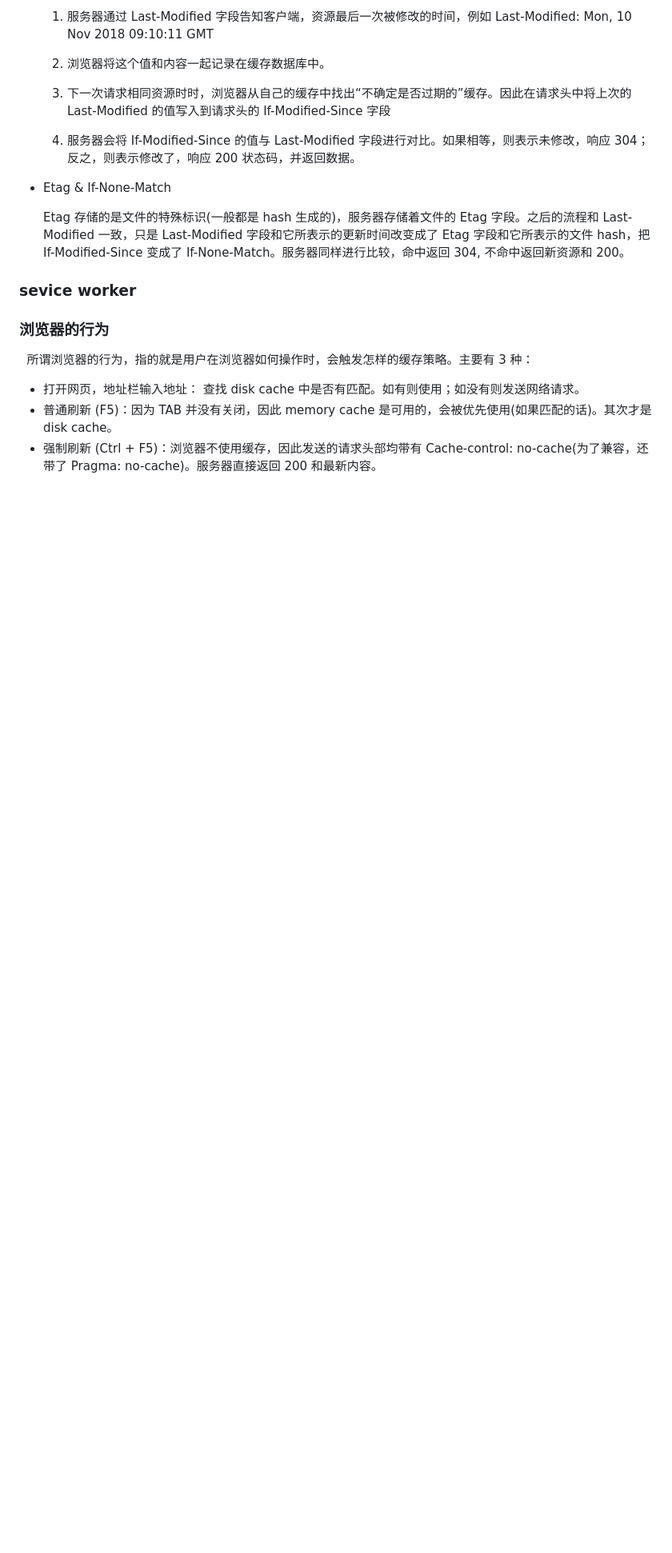
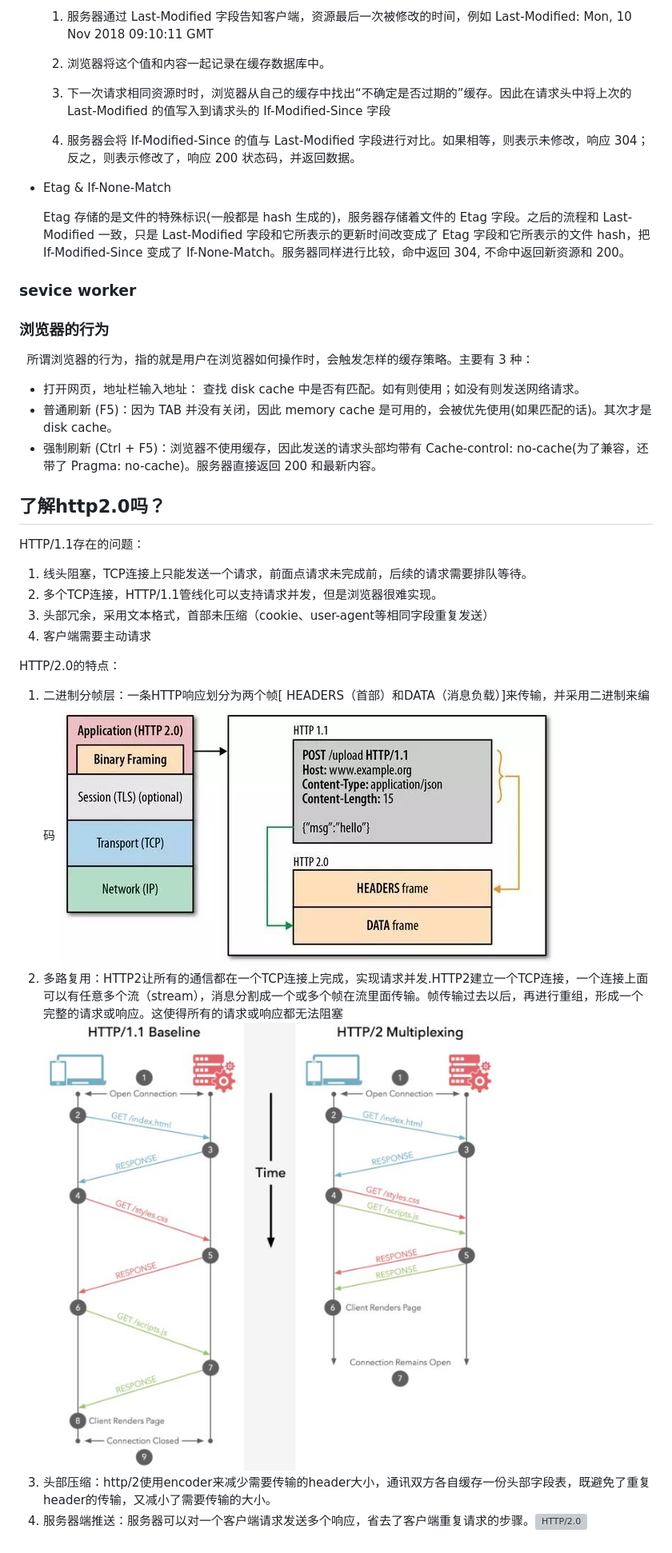
Before and after one commit to Ricoshallow/fontBlog, a Markdown page: Browser/browser.md, the part around the change printed below. Shown: that part at 80% size. GitHub-like rendering; pictures changed too: images/http2.0.jpg (added), images/http2.0Multiplexing.jpg (added); blank space fills up the shorter version; grey boxes are pictures that could not be loaded.

Commit message:
browser summary

```diff
--- a/Browser/browser.md
+++ b/Browser/browser.md
@@ -77,4 +77,18 @@
 - 强制刷新 (Ctrl + F5)：浏览器不使用缓存，因此发送的请求头部均带有 Cache-control: no-cache(为了兼容，还带了 Pragma: no-cache)。服务器直接返回 200 和最新内容。
 
 
-##
+## 了解http2.0吗？
+
+HTTP/1.1存在的问题：
+
+1. 线头阻塞，TCP连接上只能发送一个请求，前面点请求未完成前，后续的请求需要排队等待。
+2. 多个TCP连接，HTTP/1.1管线化可以支持请求并发，但是浏览器很难实现。
+3. 头部冗余，采用文本格式，首部未压缩（cookie、user-agent等相同字段重复发送）
+4. 客户端需要主动请求
+
+HTTP/2.0的特点：
+
+1. 二进制分帧层：一条HTTP响应划分为两个帧[ HEADERS（首部）和DATA（消息负载）]来传输，并采用二进制来编码 ![HTTP/2.0](../images/http2.0.jpg)
+2. 多路复用：HTTP2让所有的通信都在一个TCP连接上完成，实现请求并发.HTTP2建立一个TCP连接，一个连接上面可以有任意多个流（stream），消息分割成一个或多个帧在流里面传输。帧传输过去以后，再进行重组，形成一个完整的请求或响应。这使得所有的请求或响应都无法阻塞 ![HTTP/2.0](../images/http2.0Multiplexing.jpg)
+3. 头部压缩：http/2使用encoder来减少需要传输的header大小，通讯双方各自缓存一份头部字段表，既避免了重复header的传输，又减小了需要传输的大小。
+4. 服务器端推送：服务器可以对一个客户端请求发送多个响应，省去了客户端重复请求的步骤。![HTTP/2.0](../images/http2.0serverPush.jpg)
```
Also changed, not shown: other parts of Browser/browser.md (+1 -1 lines), images/cache-control.png (added), images/http2.0ServerPush.jpg (added).
